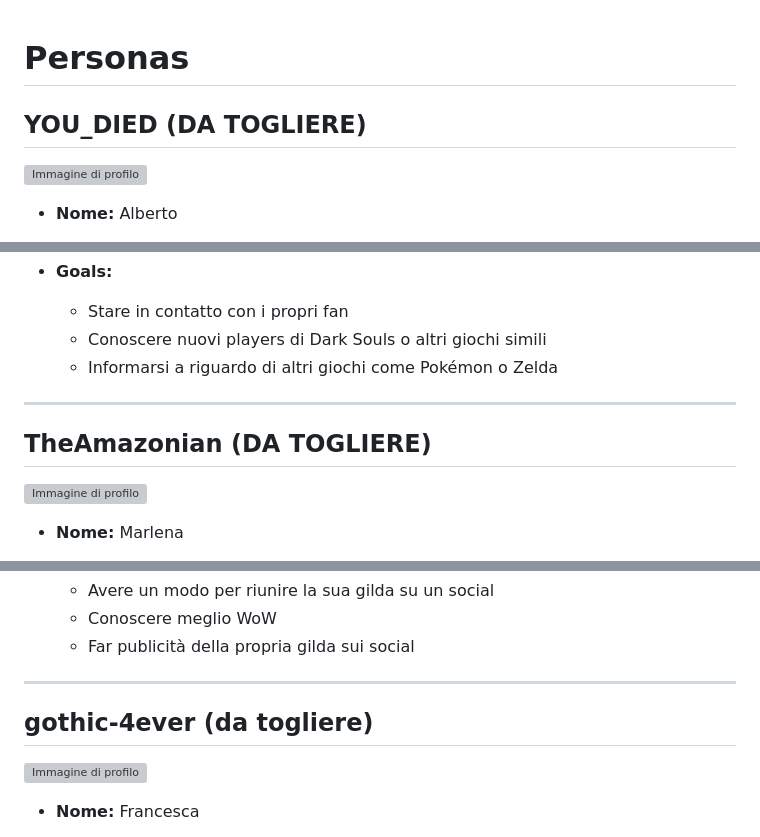
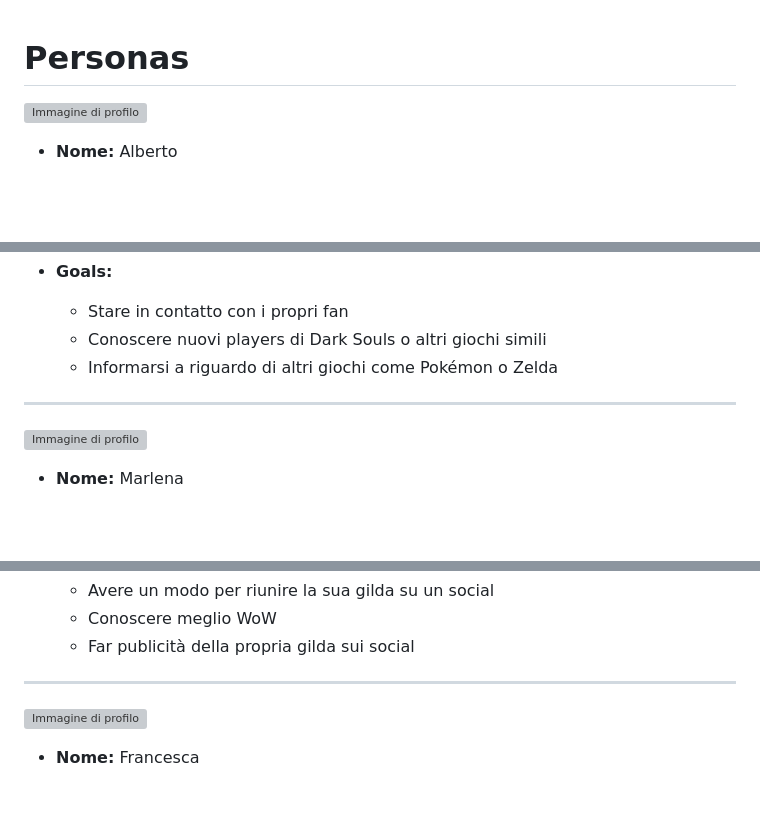
Before and after one commit to Ventus218/AllGames, a Markdown page: doc/Personas.md, 3 parts joined by grey strips. GitHub-like rendering; blank space fills up the shorter version; grey boxes are pictures that could not be loaded.

```diff
--- a/doc/Personas.md
+++ b/doc/Personas.md
@@ -1,6 +1,4 @@
 # Personas
-
-## YOU_DIED (DA TOGLIERE)
 
 <img style="width:200px; float: right;" src="img\personas\AlbertoAmbrosio.jpg" alt="Immagine di profilo">
 
@@ -19,8 +17,6 @@
 
 ************************************************************
 
-## TheAmazonian (DA TOGLIERE)
-
 <img style="width:200px; float:right;" src="img\personas\MarleneDiBattista.jpg" alt="Immagine di profilo">
 
 - **Nome:** Marlena
@@ -37,8 +33,6 @@
     - Far publicità della propria gilda sui social
 
 ************************************************************
-
-## gothic-4ever (da togliere)
 
 <img style="width: 200px; float: right;" src="img/personas/FrancescaScorbutica.png" alt="Immagine di profilo"/>
 
```
Also changed, not shown: other parts of doc/Personas.md (+0 -6 lines).
